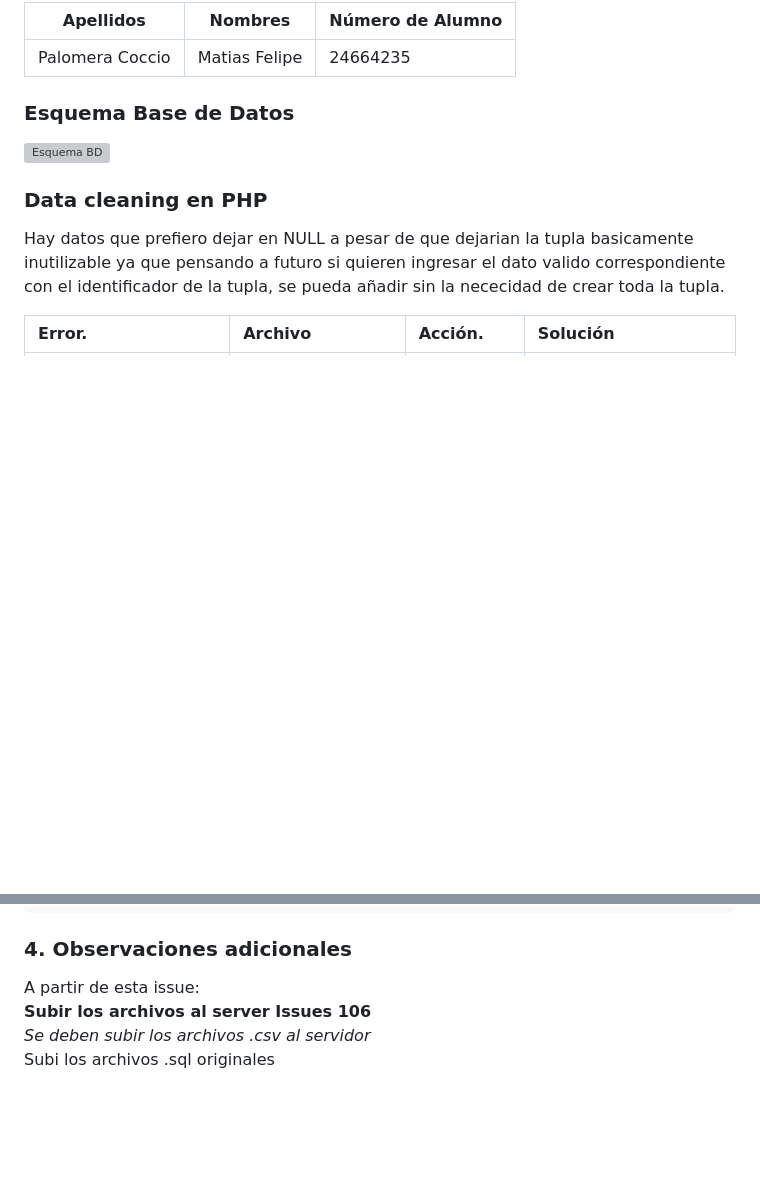
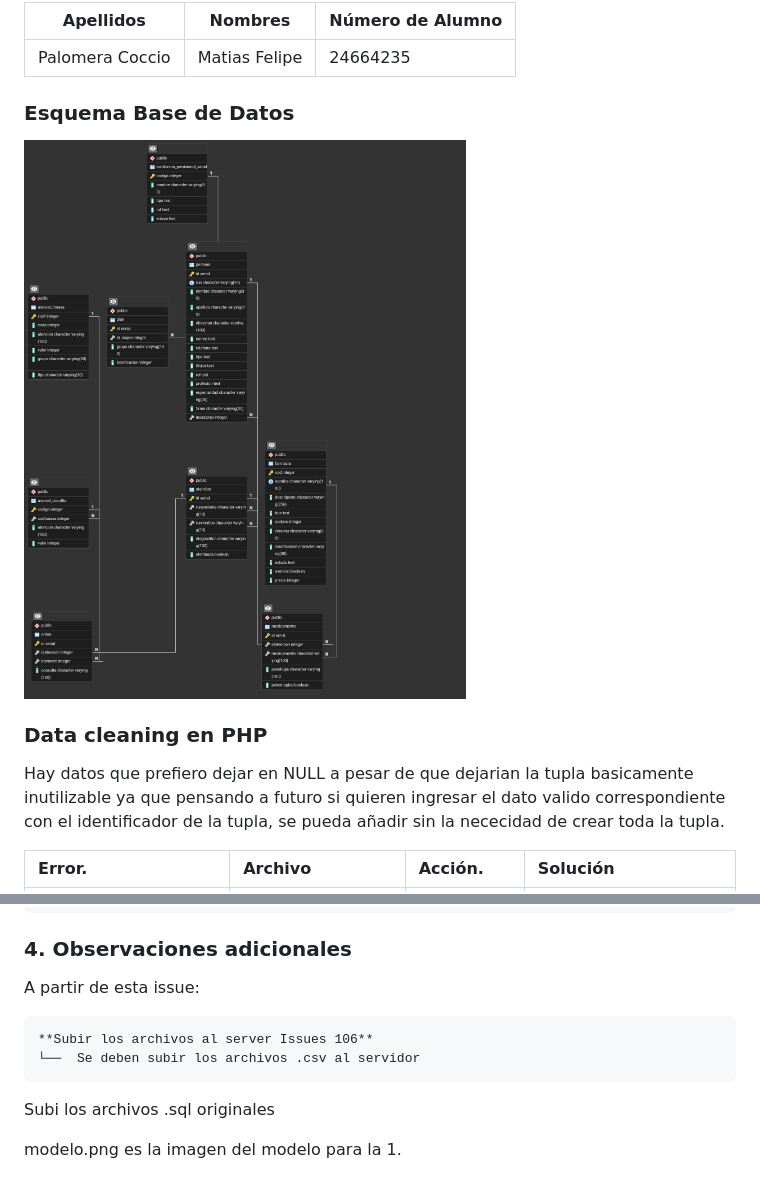
Before and after one commit to Lyt6h/BDD_Proyecto, a Markdown page: E3/Informe_E3.md, 2 parts joined by grey strips. Drawn GitHub-style; blank space fills up the shorter version; grey boxes are pictures that could not be loaded.

Commit message:
finally.... i'm free

````diff
--- a/E3/Plantilla_Informe_E3.md
+++ b/E3/Informe_E3.md
@@ -7,7 +7,7 @@
 
 ### Esquema Base de Datos
 
-![Esquema BD](tu_diagrama.svg)
+![Esquema BD](modelo.png)
 
 ### Data cleaning en PHP
 Hay datos que prefiero dejar en NULL a pesar de que dejarian la tupla basicamente inutilizable ya que pensando a futuro si quieren ingresar el dato valido correspondiente con el identificador de la tupla, se pueda añadir sin la nececidad de crear toda la tupla.
@@ -83,6 +83,11 @@ Despues de la ejecución quedaría asi:
 
 ### 4. Observaciones adicionales
 A partir de esta issue:
+```
 **Subir los archivos al server Issues 106**
-*Se deben subir los archivos .csv al servidor*
+└──  Se deben subir los archivos .csv al servidor
+```
 Subi los archivos .sql originales
+
+
+modelo.png es la imagen del modelo para la 1.
````
